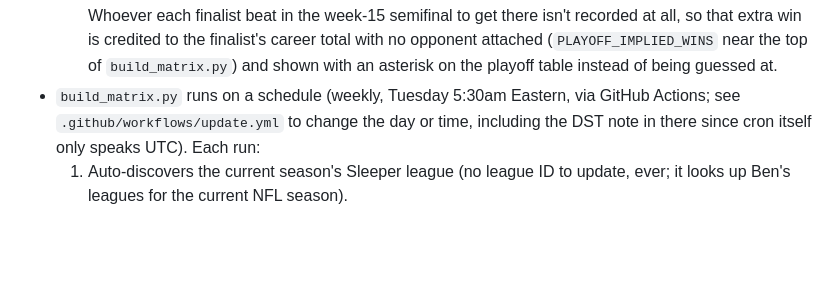
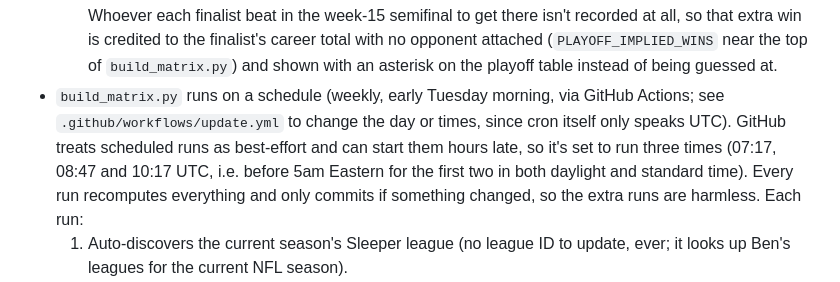
Before and after one commit to namkurd/Sleeper-Head-to-Head, a Markdown page: README.md, the part around the change. GitHub-like rendering; blank space fills up the shorter version.

Commit message:
Update README to describe the three early Tuesday runs

```diff
--- a/README.md
+++ b/README.md
@@ -51,10 +51,13 @@ can be embedded live in the league's Google Site:
     credited to the finalist's career total with no opponent attached
     (`PLAYOFF_IMPLIED_WINS` near the top of `build_matrix.py`) and shown
     with an asterisk on the playoff table instead of being guessed at.
-- `build_matrix.py` runs on a schedule (weekly, Tuesday 5:30am Eastern, via
+- `build_matrix.py` runs on a schedule (weekly, early Tuesday morning, via
   GitHub Actions; see `.github/workflows/update.yml` to change the day or
-  time, including the DST note in there since cron itself only speaks UTC).
-  Each run:
+  times, since cron itself only speaks UTC). GitHub treats scheduled runs as
+  best-effort and can start them hours late, so it's set to run three times
+  (07:17, 08:47 and 10:17 UTC, i.e. before 5am Eastern for the first two in
+  both daylight and standard time). Every run recomputes everything and only
+  commits if something changed, so the extra runs are harmless. Each run:
   1. Auto-discovers the current season's Sleeper league (no league ID to
      update, ever; it looks up Ben's leagues for the current NFL season).
   2. Walks the league chain back through `previous_league_id` to confirm the
```
